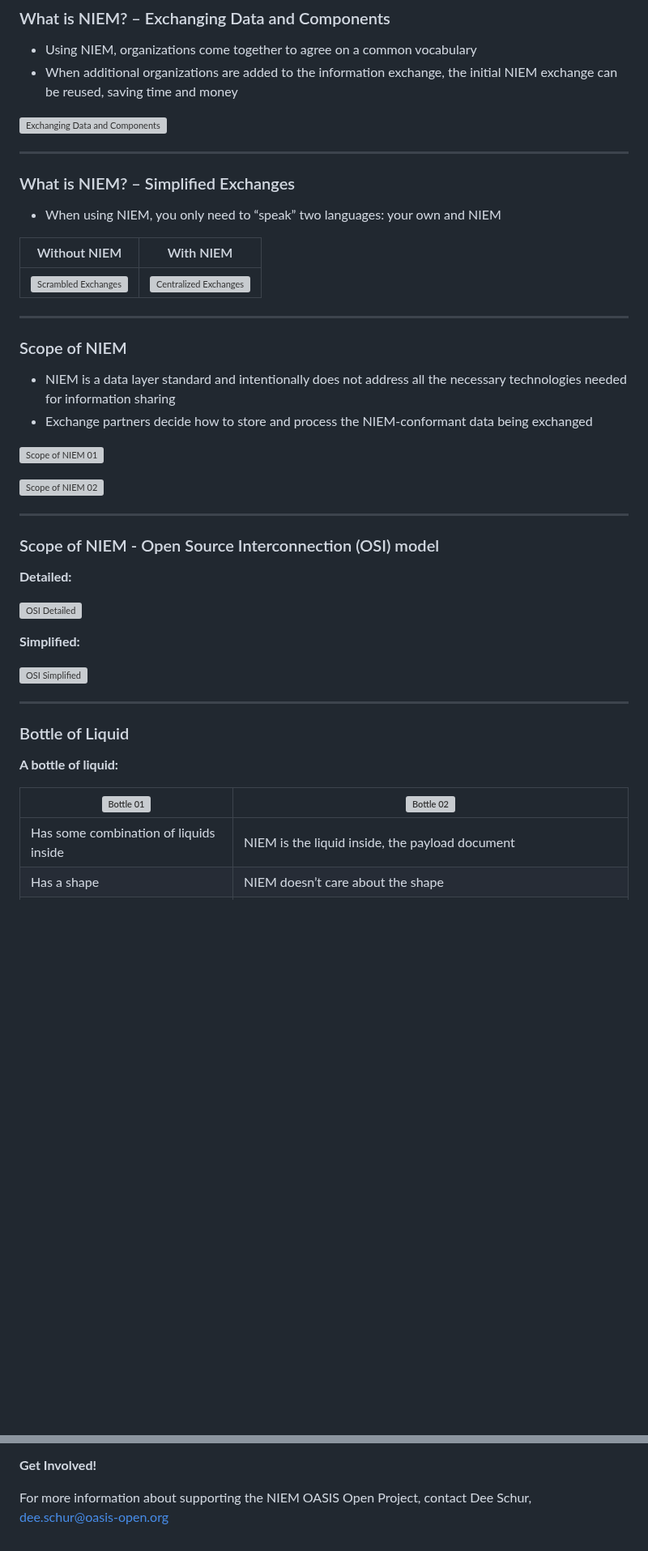
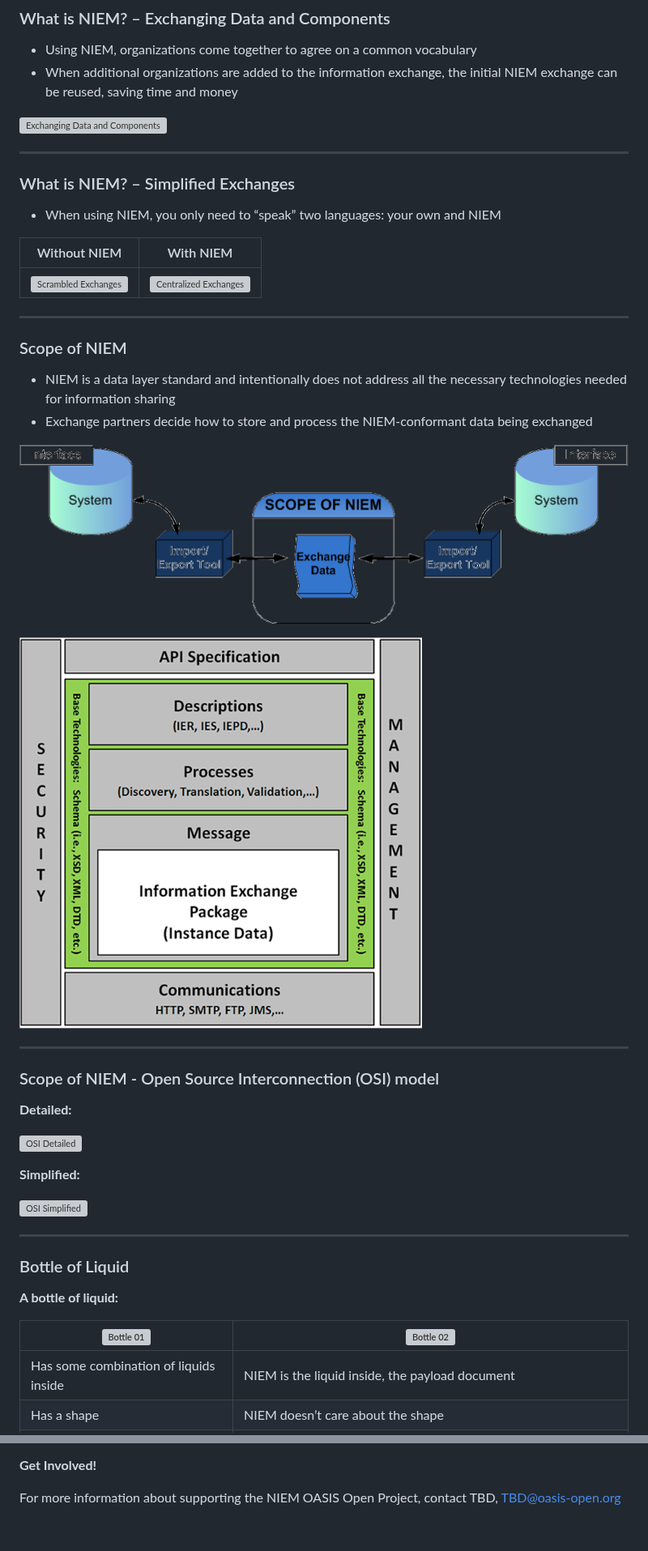
Before and after one commit to niemopen/niem-open-training, a Markdown page: Modules/02 - Introduction to NIEM.md, 2 parts joined by grey strips. Shown at 81% size. GitHub-like rendering; blank space fills up the shorter version; grey boxes are pictures that could not be loaded.

```diff
--- a/Modules/02 - Introduction to NIEM.md
+++ b/Modules/02 - Introduction to NIEM.md
@@ -44,9 +44,9 @@ ___
 - NIEM is a data layer standard and intentionally does not address all the necessary technologies needed for information sharing
 - Exchange partners decide how to store and process the NIEM-conformant data being exchanged
 
-![Scope of NIEM 01](Intro_Graphics/Scope_NIEM_01.png)
+![Scope of NIEM 01](/Intro_Graphics/Scope_NIEM_01.png)
 
-![Scope of NIEM 02](Intro_Graphics/Scope_NIEM_02.png)
+![Scope of NIEM 02](/Intro_Graphics/Scope_NIEM_02.png)
 ___
 ### Scope of NIEM - Open Source Interconnection (OSI) model
 
@@ -192,4 +192,4 @@ One of the most respected, nonprofit open source and open standards bodies in th
 
 **Get Involved!**
 
-For more information about supporting the NIEM OASIS Open Project, contact Dee Schur, dee.schur@oasis-open.org
+For more information about supporting the NIEM OASIS Open Project, contact TBD, TBD@oasis-open.org
```
Also changed, not shown: other parts of Modules/02 - Introduction to NIEM.md (+16 -16 lines).
